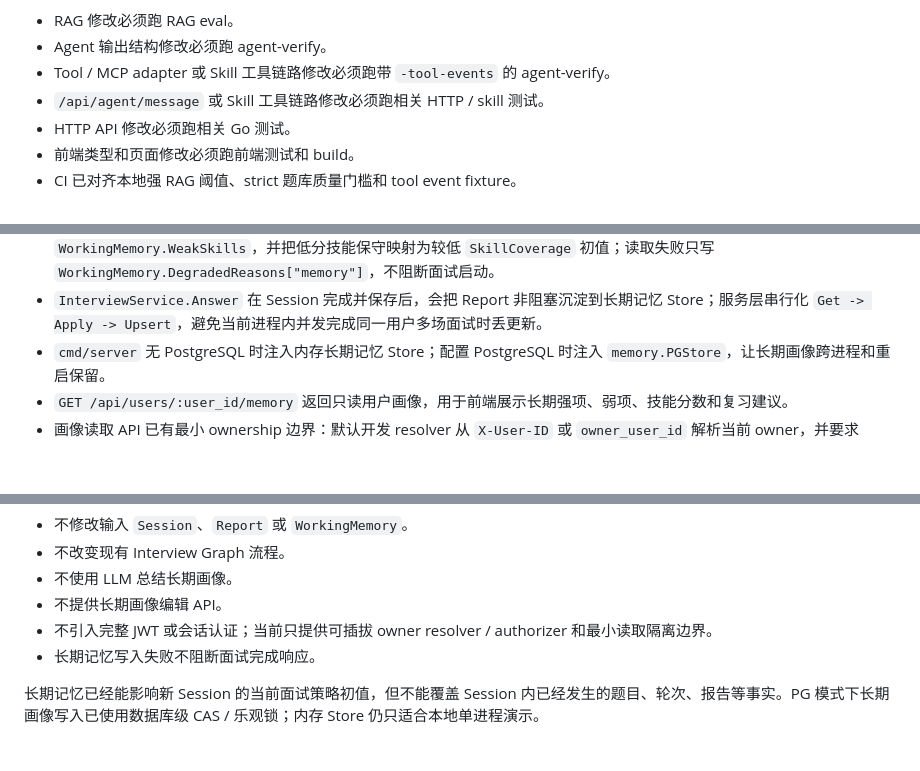
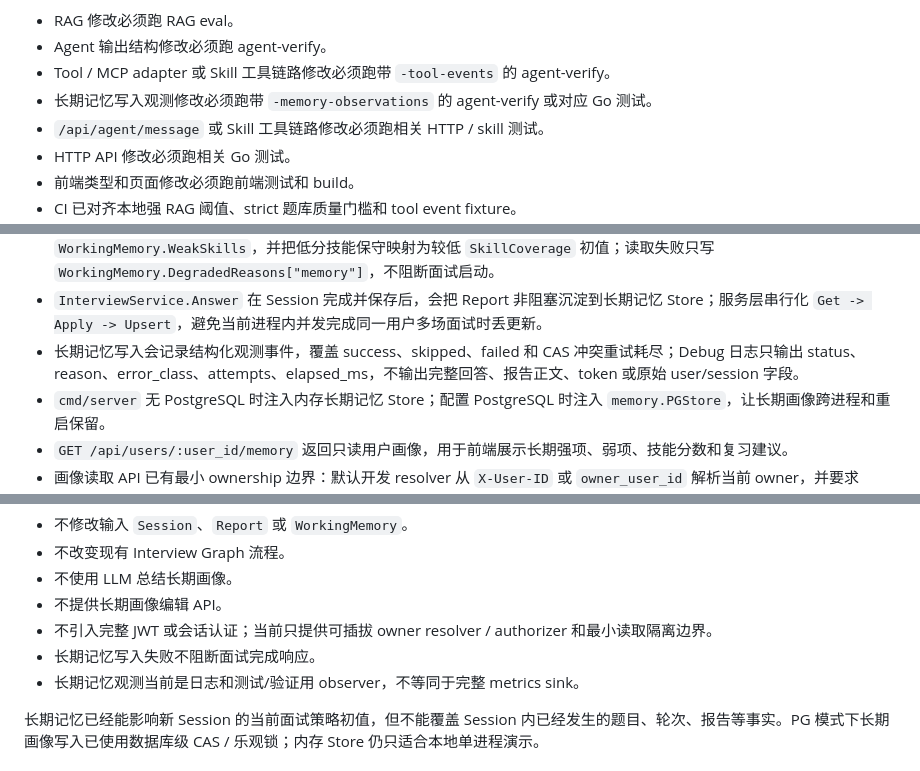
Before and after one commit to hchegu02/interview-agent, a Markdown page: docs/SDD-Backend.md, 3 parts joined by grey strips. Drawn GitHub-style; blank space fills up the shorter version.

```diff
--- a/docs/SDD-Backend.md
+++ b/docs/SDD-Backend.md
@@ -292,6 +294,7 @@ npm --prefix web run build
 - RAG 修改必须跑 RAG eval。
 - Agent 输出结构修改必须跑 agent-verify。
 - Tool / MCP adapter 或 Skill 工具链路修改必须跑带 `-tool-events` 的 agent-verify。
+- 长期记忆写入观测修改必须跑带 `-memory-observations` 的 agent-verify 或对应 Go 测试。
 - `/api/agent/message` 或 Skill 工具链路修改必须跑相关 HTTP / skill 测试。
 - HTTP API 修改必须跑相关 Go 测试。
 - 前端类型和页面修改必须跑前端测试和 build。
@@ -636,6 +639,7 @@ type Store interface {
 - `PGStore` 是 PostgreSQL 长期记忆实现，以 `user_id` 为主键，把用户画像保存到 `user_memory.memory_json`，用 `updated_at` 记录画像更新时间，并通过 `row_version` 做 CAS 写入。
 - `InterviewService.Start` 在 Graph 执行前按 `UserID` 读取长期记忆，把历史弱点 topic 注入当前 `WorkingMemory.WeakSkills`，并把低分技能保守映射为较低 `SkillCoverage` 初值；读取失败只写 `WorkingMemory.DegradedReasons["memory"]`，不阻断面试启动。
 - `InterviewService.Answer` 在 Session 完成并保存后，会把 Report 非阻塞沉淀到长期记忆 Store；服务层串行化 `Get -> Apply -> Upsert`，避免当前进程内并发完成同一用户多场面试时丢更新。
+- 长期记忆写入会记录结构化观测事件，覆盖 success、skipped、failed 和 CAS 冲突重试耗尽；Debug 日志只输出 status、reason、error_class、attempts、elapsed_ms，不输出完整回答、报告正文、token 或原始 user/session 字段。
 - `cmd/server` 无 PostgreSQL 时注入内存长期记忆 Store；配置 PostgreSQL 时注入 `memory.PGStore`，让长期画像跨进程和重启保留。
 - `GET /api/users/:user_id/memory` 返回只读用户画像，用于前端展示长期强项、弱项、技能分数和复习建议。
 - 画像读取 API 已有最小 ownership 边界：默认开发 resolver 从 `X-User-ID` 或 `owner_user_id` 解析当前 owner，并要求 owner 与 path `user_id` 一致；缺少 owner 信息返回 401，owner 不匹配返回 403。`Server` 支持注入 `UserMemoryOwnerResolver` / `UserMemoryAuthorizer`，后续可替换为真实身份体系。
@@ -649,6 +653,7 @@ type Store interface {
 - 不提供长期画像编辑 API。
 - 不引入完整 JWT 或会话认证；当前只提供可插拔 owner resolver / authorizer 和最小读取隔离边界。
 - 长期记忆写入失败不阻断面试完成响应。
+- 长期记忆观测当前是日志和测试/验证用 observer，不等同于完整 metrics sink。
 
 长期记忆已经能影响新 Session 的当前面试策略初值，但不能覆盖 Session 内已经发生的题目、轮次、报告等事实。PG 模式下长期画像写入已使用数据库级 CAS / 乐观锁；内存 Store 仍只适合本地单进程演示。
 
```
Also changed, not shown: other parts of docs/SDD-Backend.md (+15 -7 lines), docs/SDD-Frontend.md (+9 -3 lines), 1 other file.
